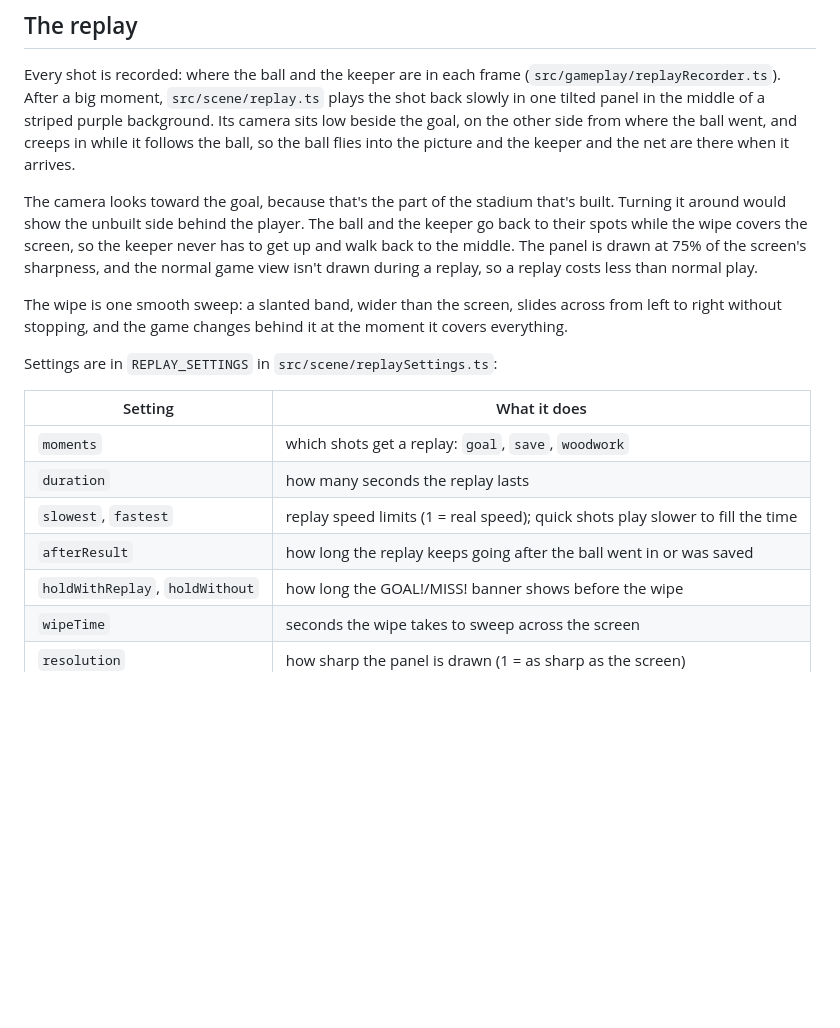
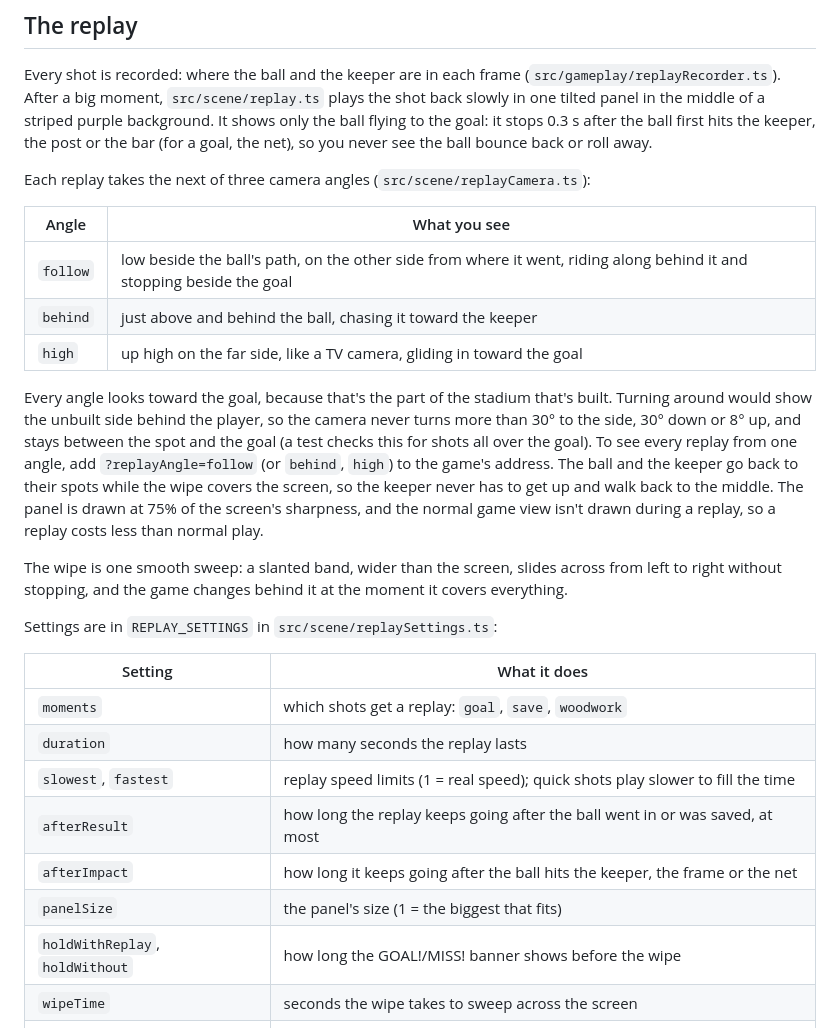
Before and after one commit to glenncttw/soccer-penalty-game, a Markdown page: README.md, the part around the change. Drawn GitHub-style; blank space fills up the shorter version.

Commit message:
Describe the replay angles in the README
Co-Authored-By: Claude Opus 5.5 (1M context) <noreply@anthropic.com>
Claude-Session: https://claude.ai/code/session_01BNGPQ5RW3UNvLHiEYKjpEJ

```diff
--- a/README.md
+++ b/README.md
@@ -74,12 +74,21 @@ Add `?bench` to the game's address to open the **sharpness test** panel (players
 
 Every shot is recorded: where the ball and the keeper are in each frame (`src/gameplay/replayRecorder.ts`).
 After a big moment, `src/scene/replay.ts` plays the shot back slowly in one tilted panel in the middle of a
-striped purple background. Its camera sits low beside the goal, on the other side from where the ball went, and
-creeps in while it follows the ball, so the ball flies into the picture and the keeper and the net are there
-when it arrives.
+striped purple background. It shows only the ball flying to the goal: it stops 0.3 s after the ball first hits
+the keeper, the post or the bar (for a goal, the net), so you never see the ball bounce back or roll away.
 
-The camera looks toward the goal, because that's the part of the stadium that's built. Turning it around would
-show the unbuilt side behind the player. The ball and the keeper go back to their spots while the wipe covers
+Each replay takes the next of three camera angles (`src/scene/replayCamera.ts`):
+
+| Angle | What you see |
+|---|---|
+| `follow` | low beside the ball's path, on the other side from where it went, riding along behind it and stopping beside the goal |
+| `behind` | just above and behind the ball, chasing it toward the keeper |
+| `high` | up high on the far side, like a TV camera, gliding in toward the goal |
+
+Every angle looks toward the goal, because that's the part of the stadium that's built. Turning around would show
+the unbuilt side behind the player, so the camera never turns more than 30° to the side, 30° down or 8° up, and
+stays between the spot and the goal (a test checks this for shots all over the goal). To see every replay from
+one angle, add `?replayAngle=follow` (or `behind`, `high`) to the game's address. The ball and the keeper go back to their spots while the wipe covers
 the screen, so the keeper never has to get up and walk back to the middle. The panel is drawn at 75% of the
 screen's sharpness, and the normal game view isn't drawn during a replay, so a replay costs less than normal
 play.
@@ -94,7 +103,9 @@ Settings are in `REPLAY_SETTINGS` in `src/scene/replaySettings.ts`:
 | `moments` | which shots get a replay: `goal`, `save`, `woodwork` |
 | `duration` | how many seconds the replay lasts |
 | `slowest`, `fastest` | replay speed limits (1 = real speed); quick shots play slower to fill the time |
-| `afterResult` | how long the replay keeps going after the ball went in or was saved |
+| `afterResult` | how long the replay keeps going after the ball went in or was saved, at most |
+| `afterImpact` | how long it keeps going after the ball hits the keeper, the frame or the net |
+| `panelSize` | the panel's size (1 = the biggest that fits) |
 | `holdWithReplay`, `holdWithout` | how long the GOAL!/MISS! banner shows before the wipe |
 | `wipeTime` | seconds the wipe takes to sweep across the screen |
 | `resolution` | how sharp the panel is drawn (1 = as sharp as the screen) |
```
